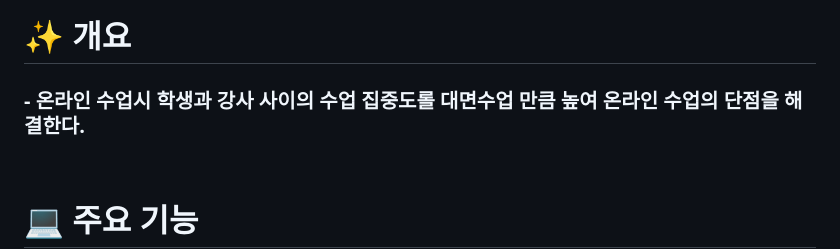
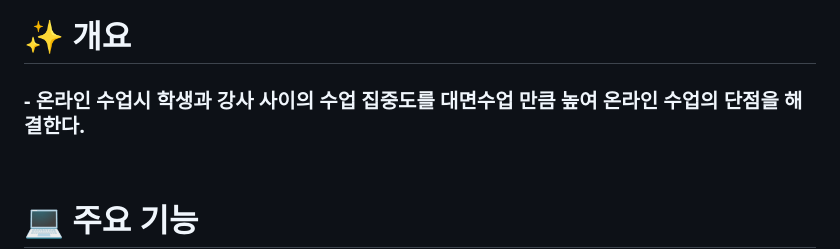
Before and after one commit to handaldog/Learners-High, a Markdown page: README.md, the part around the change. Drawn GitHub-style.

```diff
--- a/README.md
+++ b/README.md
@@ -21,7 +21,7 @@
 #### - SSAFY 9기 2학기 공통프로젝트
 
 # ✨ 개요
-### - 온라인 수업시 학생과 강사 사이의 수업 집중도롤 대면수업 만큼 높여 온라인 수업의 단점을 해결한다.
+### - 온라인 수업시 학생과 강사 사이의 수업 집중도를 대면수업 만큼 높여 온라인 수업의 단점을 해결한다.
 
 <br>
 
```
